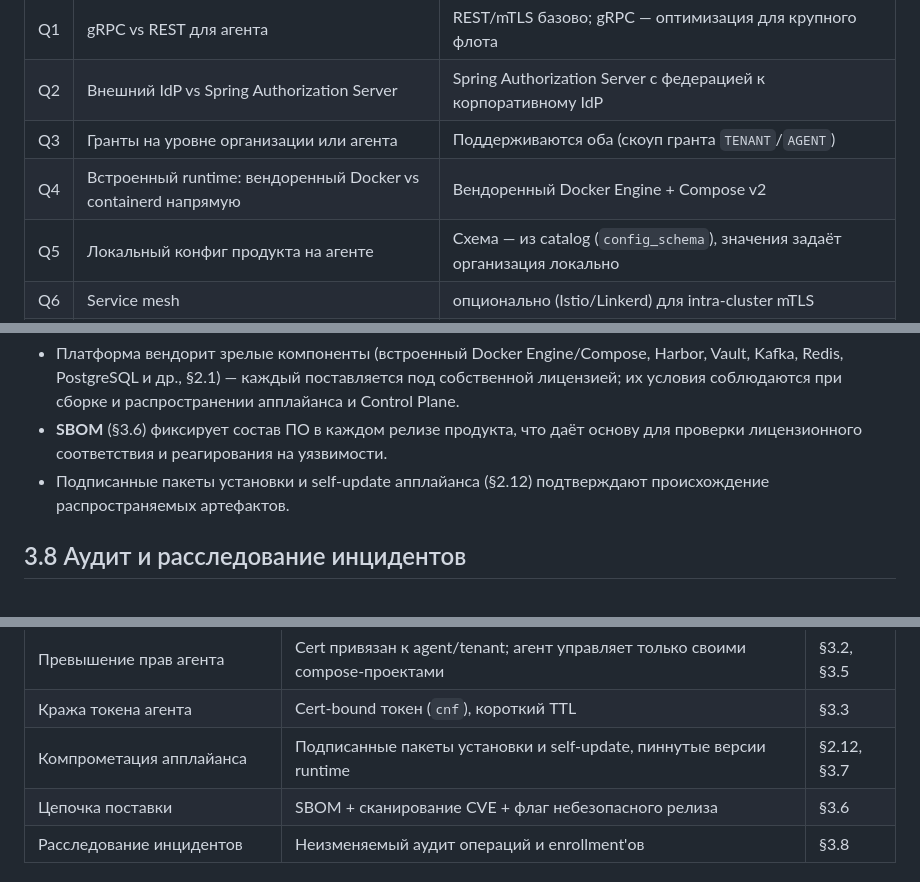
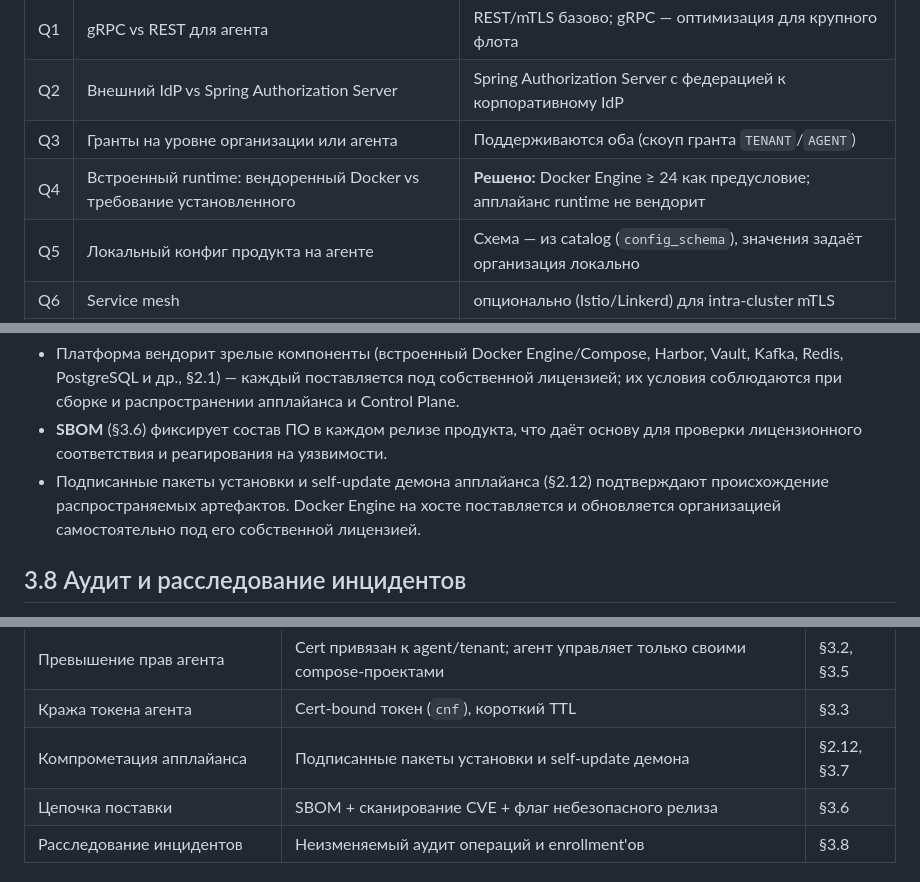
Before and after one commit to shapovandreu/InversionWharf, a Markdown page: TECHNICAL_SPEC.md, 3 parts joined by grey strips. Rendered like a GitHub page.

```diff
--- a/TECHNICAL_SPEC.md
+++ b/TECHNICAL_SPEC.md
@@ -883,7 +883,7 @@ TTL лиза, **длительность льготного периода (гр
 | Q1 | gRPC vs REST для агента | REST/mTLS базово; gRPC — оптимизация для крупного флота |
 | Q2 | Внешний IdP vs Spring Authorization Server | Spring Authorization Server с федерацией к корпоративному IdP |
 | Q3 | Гранты на уровне организации или агента | Поддерживаются оба (скоуп гранта `TENANT`/`AGENT`) |
-| Q4 | Встроенный runtime: вендоренный Docker vs containerd напрямую | Вендоренный Docker Engine + Compose v2 |
+| Q4 | Встроенный runtime: вендоренный Docker vs требование установленного | **Решено:** Docker Engine ≥ 24 как предусловие; апплайанс runtime не вендорит |
 | Q5 | Локальный конфиг продукта на агенте | Схема — из catalog (`config_schema`), значения задаёт организация локально |
 | Q6 | Service mesh | опционально (Istio/Linkerd) для intra-cluster mTLS |
 | Q7 | Режим `HardStop` по умолчанию | `read-only` (мягкий) — настраивается per-product; для критичных продуктов — `deny` |
@@ -978,7 +978,7 @@ TTL лиза, **длительность льготного периода (гр
 **3. Лицензии стороннего и open-source ПО.**
 - Платформа вендорит зрелые компоненты (встроенный Docker Engine/Compose, Harbor, Vault, Kafka, Redis, PostgreSQL и др., §2.1) — каждый поставляется под собственной лицензией; их условия соблюдаются при сборке и распространении апплайанса и Control Plane.
 - **SBOM** (§3.6) фиксирует состав ПО в каждом релизе продукта, что даёт основу для проверки лицензионного соответствия и реагирования на уязвимости.
-- Подписанные пакеты установки и self-update апплайанса (§2.12) подтверждают происхождение распространяемых артефактов.
+- Подписанные пакеты установки и self-update демона апплайанса (§2.12) подтверждают происхождение распространяемых артефактов. Docker Engine на хосте поставляется и обновляется организацией самостоятельно под его собственной лицензией.
 
 ## 3.8 Аудит и расследование инцидентов
 - Все операторские действия и enrollment'ы пишутся в **неизменяемый** поток `audit.operator.action` (Kafka → долговременное хранилище, §2.4); агенты отчитываются о фактических установках (`S5`).
@@ -999,7 +999,7 @@ TTL лиза, **длительность льготного периода (гр
 | Утечка секретов | Vault at-rest, ротация; локальный конфиг продукта — на стороне организации | §3.4 |
 | Превышение прав агента | Cert привязан к agent/tenant; агент управляет только своими compose-проектами | §3.2, §3.5 |
 | Кража токена агента | Cert-bound токен (`cnf`), короткий TTL | §3.3 |
-| Компрометация апплайанса | Подписанные пакеты установки и self-update, пиннутые версии runtime | §2.12, §3.7 |
+| Компрометация апплайанса | Подписанные пакеты установки и self-update демона | §2.12, §3.7 |
 | Цепочка поставки | SBOM + сканирование CVE + флаг небезопасного релиза | §3.6 |
 | Расследование инцидентов | Неизменяемый аудит операций и enrollment'ов | §3.8 |
 
```
Also changed, not shown: other parts of TECHNICAL_SPEC.md (+14 -14 lines).
